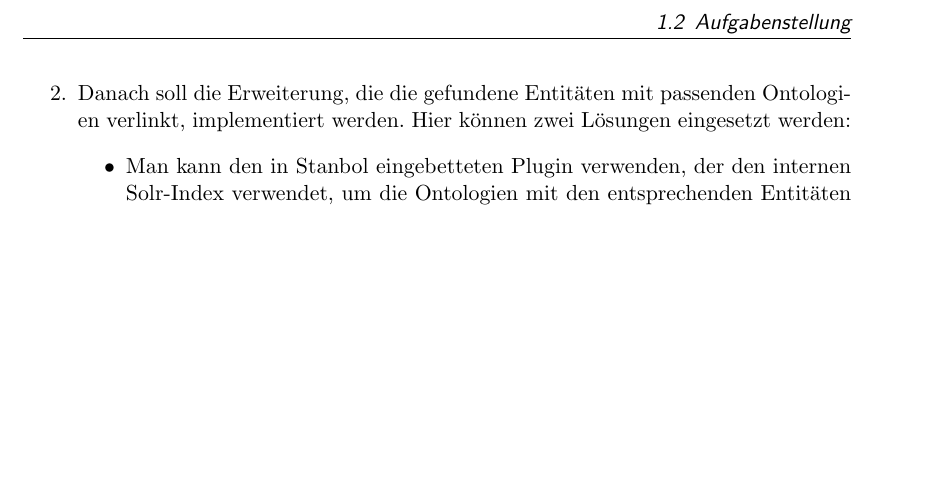
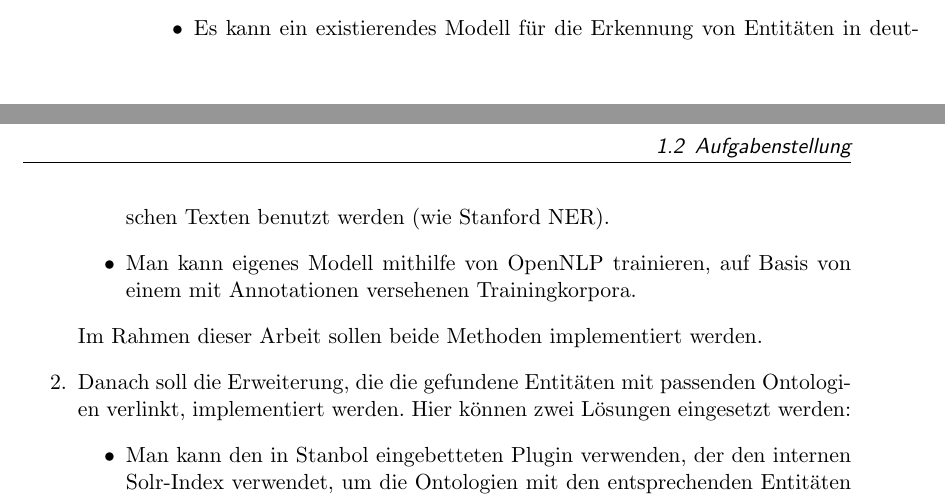
Before and after one commit to tastatur/masterarbeit, a LaTeX thesis (ausarbeitung/Abschlussarbeit/Abschlussarbeit.tex, which reads ausarbeitung/Abschlussarbeit/00-Einleitung.tex): part of page 9 of 40 before the commit and two parts of pages 8 and 9 of 40 after it, the two joined at a grey line, cut at the place of the change, the shorter picture padded with empty space. Compiled offline with pdfLaTeX; an older LaTeX class or package is replaced by its successor.

Commit message:
Einleitung

```diff
--- a/ausarbeitung/Abschlussarbeit/00-Einleitung.tex
+++ b/ausarbeitung/Abschlussarbeit/00-Einleitung.tex
@@ -26,8 +26,11 @@ Die Entwicklung der Stanbol-Erweiterung umfasst folgende Schritte:
 \begin{enumerate}
 \item Zuerst soll ein Plugin implementiert werden (sogenannter \"Enhancer\"), der markiert, welche Tokens möglicherweise einer Entität entsprechen. Dabei wird für jede Mögliche Entität eine grobe Typeinschätzung gemacht (ob das eine Person, eine Organisation, eine geographische Entität oder \"MISC\" - eine Entität, die zu keinem anderen Typ passt, ist). Die erkannte Entitäten werden mit bestimmten Annotationen versehen, die für spätere Bearbeitungsschritte benötigt werden. Die Erkennung von Entitäten kann grundsätzlich auf zwei unterschiedliche Art und Weisen implementiert werden:
 \begin{itemize}
-\item
+\item Es kann ein existierendes Modell für die Erkennung von Entitäten in deutschen Texten benutzt werden (wie Stanford NER).
+\item Man kann eigenes Modell mithilfe von OpenNLP trainieren, auf Basis von einem mit Annotationen versehenen Trainingkorpora.
 \end{itemize}
+Im Rahmen dieser Arbeit sollen beide Methoden implementiert werden.
+
 \item Danach soll die Erweiterung, die die gefundene Entitäten mit passenden Ontologien verlinkt, implementiert werden. Hier können zwei Lösungen eingesetzt werden:
 \begin{itemize}
 \item Man kann den in Stanbol eingebetteten Plugin verwenden, der den internen Solr-Index verwendet, um die Ontologien mit den entsprechenden Entitäten zu verliken. In diesem Fall muss man einen eigenen Index für deutsche DBpedia aufbauen, und den an den Stanbol anbinden.
```
